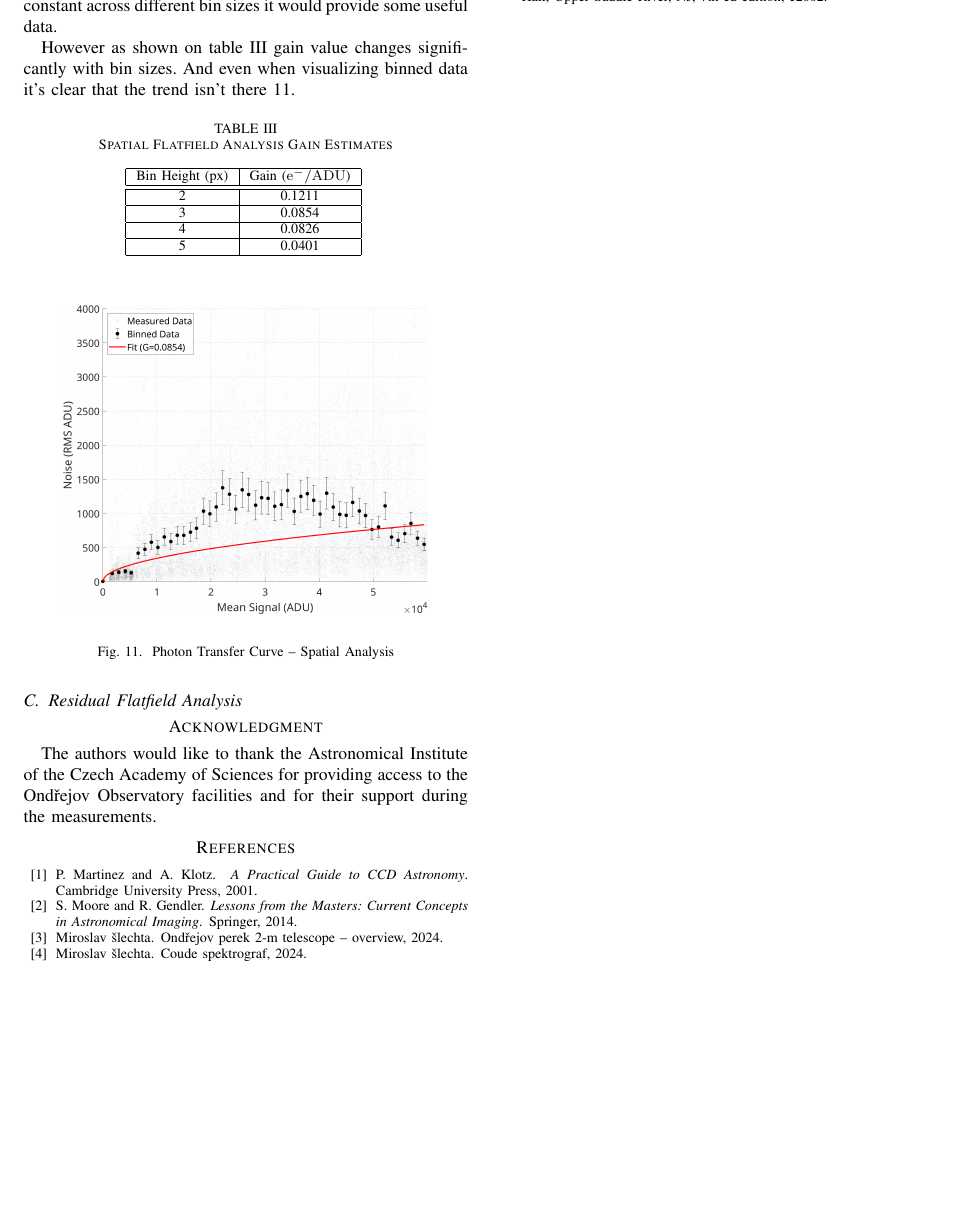
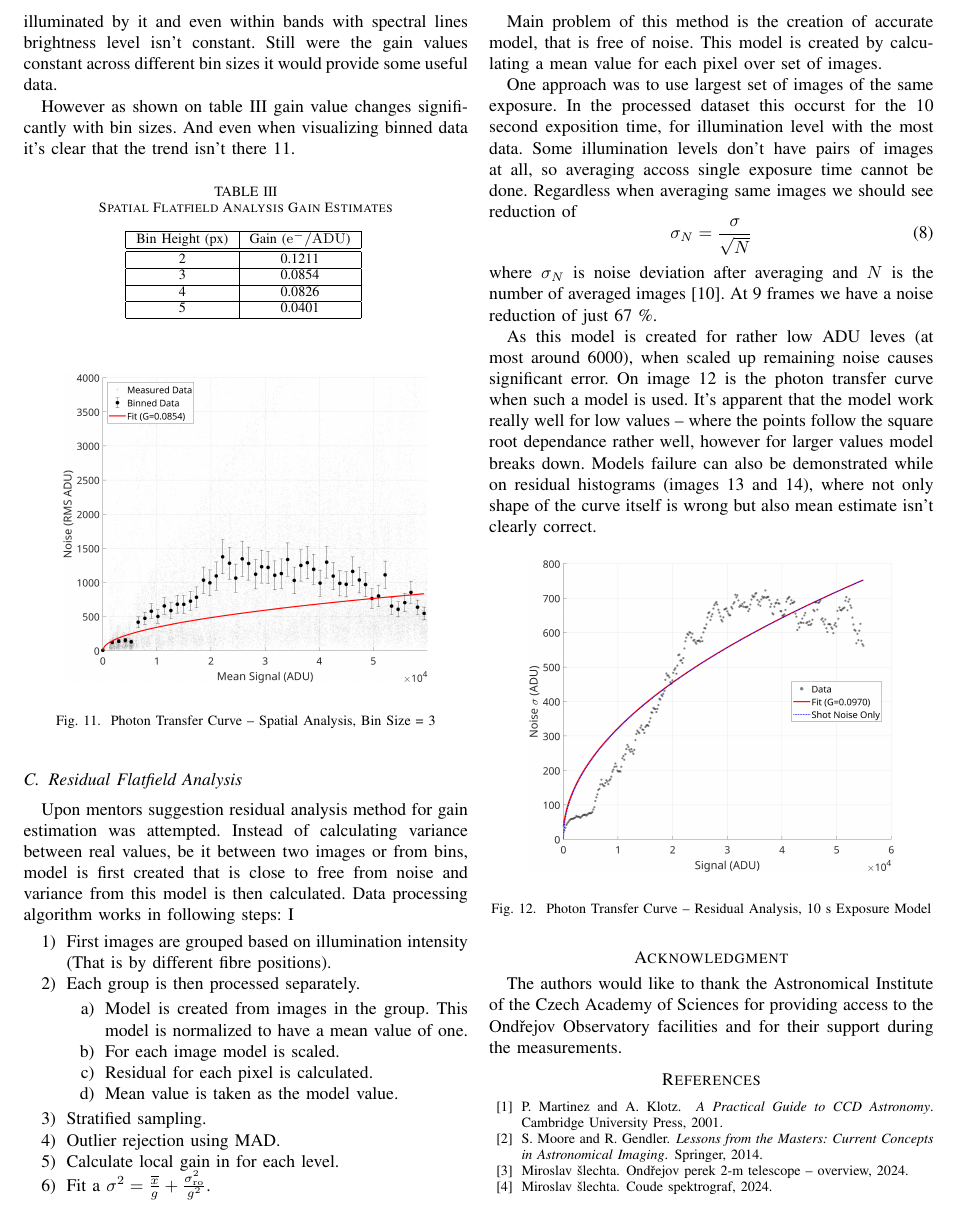
Before and after one commit to havrak/ccd-spectograh, a LaTeX paper (doc/doc.tex): part of page 7 of 7 before the commit and part of page 7 of 8 after it, cut at the place of the change, the shorter picture padded with empty space. Compiled offline with pdfLaTeX; a missing font is replaced by an installed copy or a similar font; a LaTeX package or settings file that is missing is left out.

Commit message:
More work on documention residual analysis

```diff
--- a/doc/doc.tex
+++ b/doc/doc.tex
@@ -462,8 +462,51 @@ And even when visualizing binned data it's clear that the trend isn't there \ref
 	\begin{center}
 		\includegraphics[width=0.4\textwidth]{../img/flat_spatial_robust.png}
 	\end{center}
-\caption{Photon Transfer Curve -- Spatial Analysis}
+\caption{Photon Transfer Curve -- Spatial Analysis, Bin Size = 3}
 \label{img:flat_spatial_robust}
 \end{figure}
 
 \subsection{Residual Flatfield Analysis}
+
+Upon mentors suggestion residual analysis method for gain estimation was attempted.
+Instead of calculating variance between real values, be it between two images or from bins, model is first created that is close to free from noise and variance from this model is then calculated.
+Data processing algorithm works in following steps:
+\begin{enumerate}[I]
+	\item First images are grouped based on illumination intensity (That is by different fibre positions).
+	\item Each group is then processed separately.
+		\begin{enumerate}
+			\item Model is created from images in the group. This model is normalized to have a mean value of one.
+			\item For each image model is scaled.
+			\item Residual for each pixel is calculated.
+			\item Mean value is taken as the model value.
+		\end{enumerate}
+	\item Stratified sampling.
+	\item Outlier rejection using MAD.
+	\item Calculate local gain in for each level.
+	\item Fit a $\sigma^2 = \frac{\overline{x}}{g} + \frac{\sigma_\mathrm{ro}^2}{g^2}$.
+\end{enumerate}
+
+Main problem of this method is the creation of accurate model, that is free of noise.
+This model is created by calculating a mean value for each pixel over set of images.
+
+One approach was to use largest set of images of the same exposure.
+In the processed dataset this occurst for the 10 second exposition time, for illumination level with the most data.
+Some illumination levels don't have pairs of images at all, so averaging accoss single exposure time cannot be done.
+Regardless when averaging same images we should see reduction of
+\begin{equation}
+	\sigma_N = \frac{\sigma}{\sqrt{N}}
+	\label{eq:}
+\end{equation}
+where $\sigma_N$ is noise deviation after averaging and $N$ is the number of averaged images \cite{Walpolec2002}.
+At 9 frames we have a noise reduction of just 67~\%.
+
+As this model is created for rather low ADU leves (at most around 6000), when scaled up remaining noise causes significant error.
+On image \ref{img:flat_model_10s} is the photon transfer curve when such a model is used.
+It's apparent that the model work really well for low values -- where the points follow the square root dependance rather well, however for larger values model breaks down.
+Models failure can also be demonstrated while on residual histograms (images \ref{img:flat_hist_10s_med} and \ref{img:flat_hist_10s_3rd}), where not only shape of the curve itself is wrong but also mean estimate isn't clearly correct.
+
+\begin{figure}[htbp]
+	\begin{center}
+		\includegraphics[width=0.4\textwidth]{../img/model_10s_photon_transfer_curve.png}
+	\end{center}
+\caption{Photon Transfer Curve -- Residual Analysis, 10~s Exposure Model}
@@ -470,3 +529,5 @@ And even when visualizing binned data it's clear that the trend isn't there \ref
+\label{img:flat_hist_10s_3rd}
+\end{figure}
 
 
 
```
Also changed, not shown: img/dark_current_distribution.png, img/dark_hot_pixels.png, img/dark_hot_pixels_big.png, img/dark_master.png, img/model_10s_histogram_3qar.png (added), img/model_10s_histogram_med.png (added), img/model_10s_photon_transfer_curve.png (added), img/model_photon_transfer_curve.png (added), img/zero_master_frame.png, img/zero_master_uniformity.png, img/zero_stack_uniformity.png, doc/doc.tex (20 more changed lines), 4 other files.
